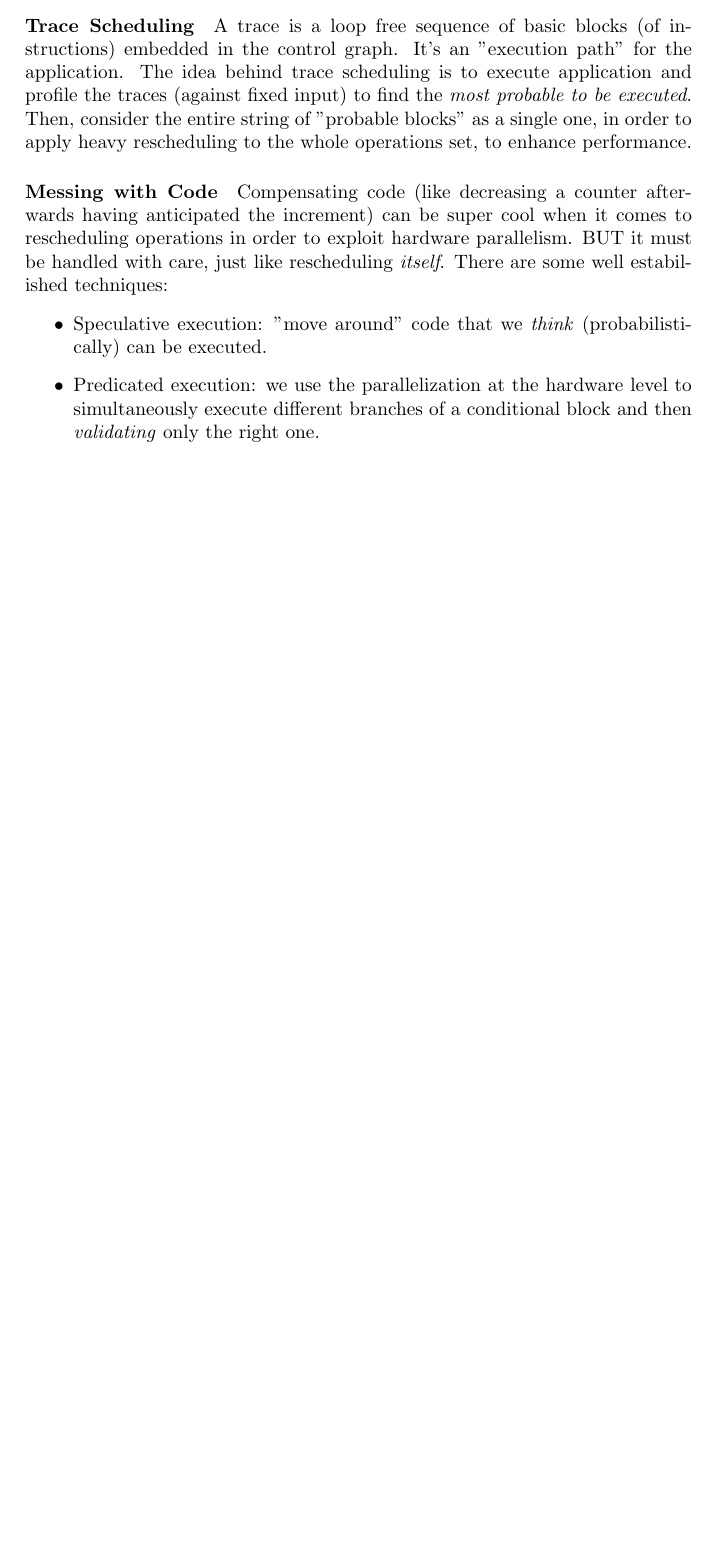
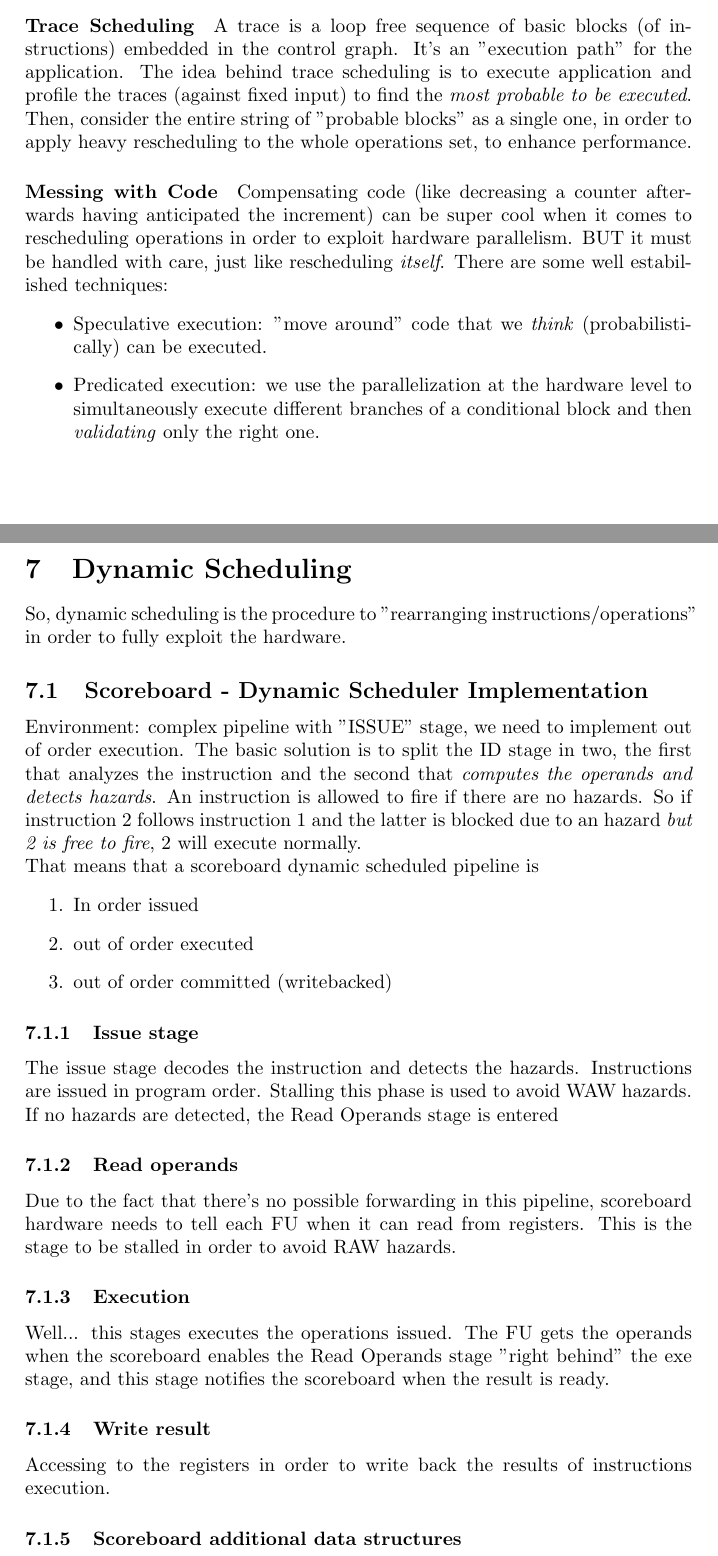
Before and after one commit to strarave/ACA2021, a LaTeX document (AdvancedComputingArchitecturesNotes.tex): part of page 16 of 16 before the commit and two parts of pages 16 and 17 of 17 after it, the two joined at a grey line, cut so that both start at the same text, the shorter picture padded with empty space. Compiled offline with pdfLaTeX.

Commit message:
added notes

```diff
--- a/AdvancedComputingArchitecturesNotes.tex
+++ b/AdvancedComputingArchitecturesNotes.tex
@@ -279,5 +279,31 @@
 							\item Predicated execution: we use the parallelization at the hardware level to simultaneously execute different branches of a conditional block and then \emph{validating} only the right one.
 						\end{itemize}
 
+		\section{Dynamic Scheduling}
+			So, dynamic scheduling is the procedure to "rearranging instructions/operations" in order to fully exploit the hardware.
+
+			\subsection{Scoreboard - Dynamic Scheduler Implementation}
+				Environment: complex pipeline with "ISSUE" stage, we need to implement out of order execution. The basic solution is to split the ID stage in two, the first that analyzes the instruction and the second that \emph{computes the operands and detects hazards}. An instruction is allowed to fire if there are no hazards. So if instruction 2 follows instruction 1 and the latter is blocked due to an hazard \emph{but 2 is free to fire}, 2 will execute normally.\\
+				That means that a scoreboard dynamic scheduled pipeline is
+				\begin{enumerate}
+					\item In order issued
+					\item out of order executed
+					\item out of order committed (writebacked)
+				\end{enumerate}
+
+				\subsubsection{Issue stage}
+					The issue stage decodes the instruction and detects the hazards. Instructions are issued in program order. Stalling this phase is used to avoid WAW hazards. If no hazards are detected, the Read Operands stage is entered
+
+				\subsubsection{Read operands}
+			 		Due to the fact that there's no possible forwarding in this pipeline, scoreboard hardware needs to tell each FU when it can read from registers. This is the stage to be stalled in order to avoid RAW hazards.
+
+		 		\subsubsection{Execution}
+		 			Well... this stages executes the operations issued. The FU gets the operands when the scoreboard enables the Read Operands stage "right behind" the exe stage, and this stage notifies the scoreboard when the result is ready.
+
+	 			\subsubsection{Write result}
+	 				Accessing to the registers in order to write back the results of instructions execution.
+
+ 				\subsubsection{Scoreboard additional data structures}
+ 					% TODO
 
 \end{document}
```
Also changed, not shown: AdvancedComputingArchitecturesNotes.pdf, 3 other files.
